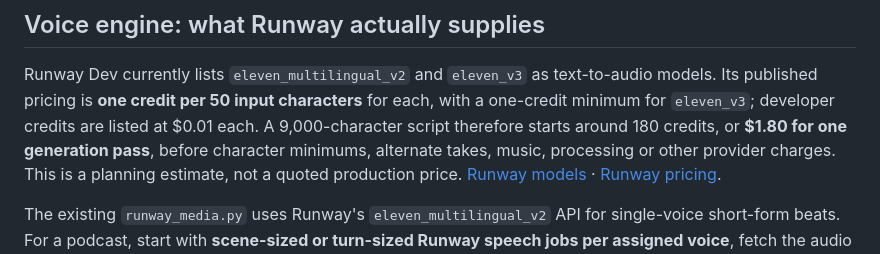
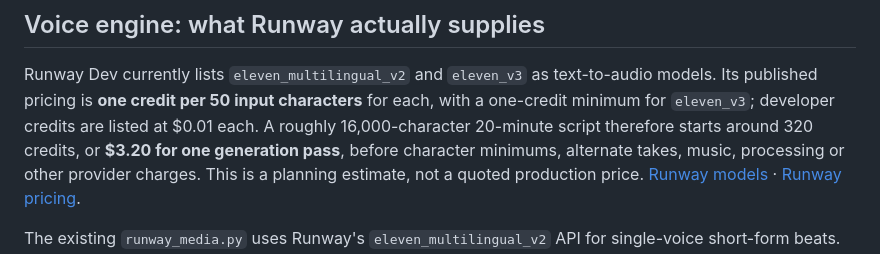
Before and after one commit to Puddin1066/media_platform_biotica, a Markdown page: PODCAST_SPEC.md, the part around one of its changes. Rendered like a GitHub page.

```diff
--- a/PODCAST_SPEC.md
+++ b/PODCAST_SPEC.md
@@ -230,8 +260,9 @@ without turning uncertainty into a theatrical accusation.
 Runway Dev currently lists `eleven_multilingual_v2` and `eleven_v3` as
 text-to-audio models. Its published pricing is **one credit per 50 input
 characters** for each, with a one-credit minimum for `eleven_v3`; developer
-credits are listed at $0.01 each. A 9,000-character script therefore starts
-around 180 credits, or **$1.80 for one generation pass**, before character
+credits are listed at $0.01 each. A roughly 16,000-character 20-minute script
+therefore starts around 320 credits, or **$3.20 for one generation pass**,
+before character
 minimums, alternate takes, music, processing or other provider charges. This
 is a planning estimate, not a quoted production price.
 [Runway models](https://docs.dev.runwayml.com/guides/models/) ·
```
Also changed, not shown: other parts of PODCAST_SPEC.md (+50 -14 lines).
